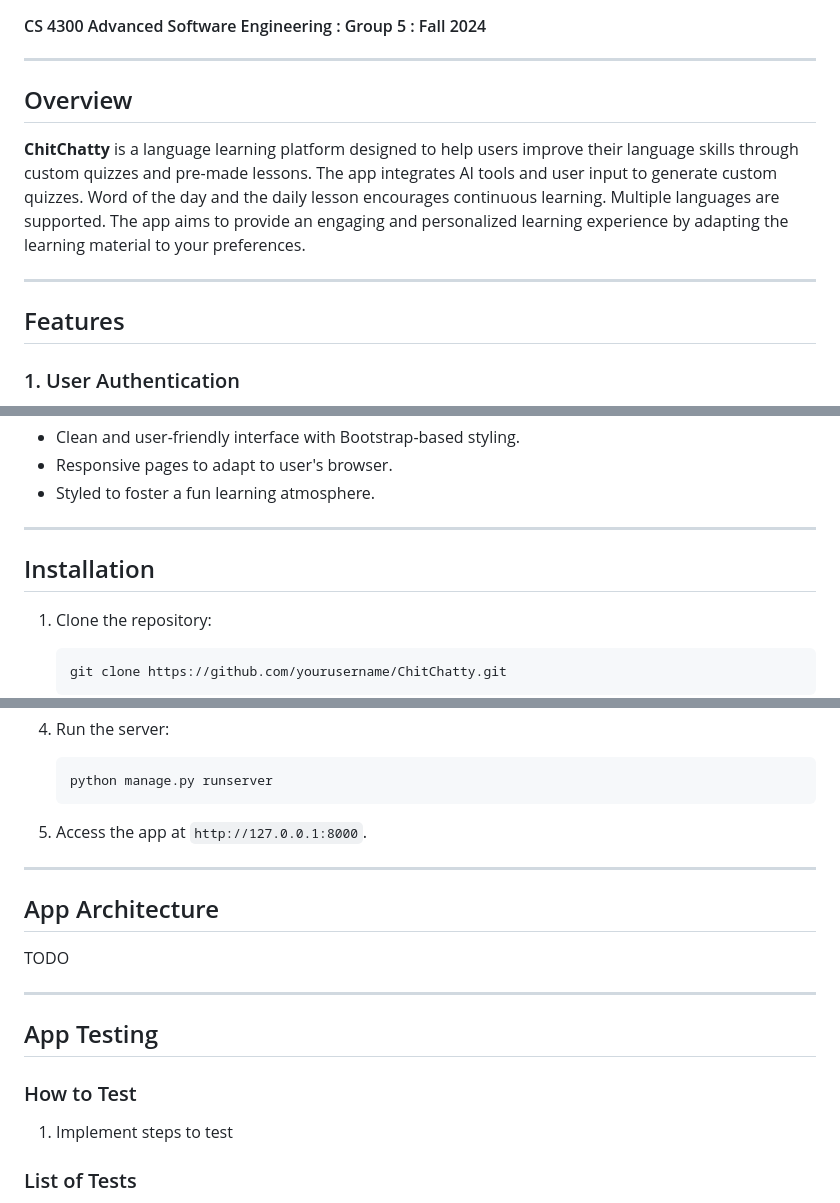
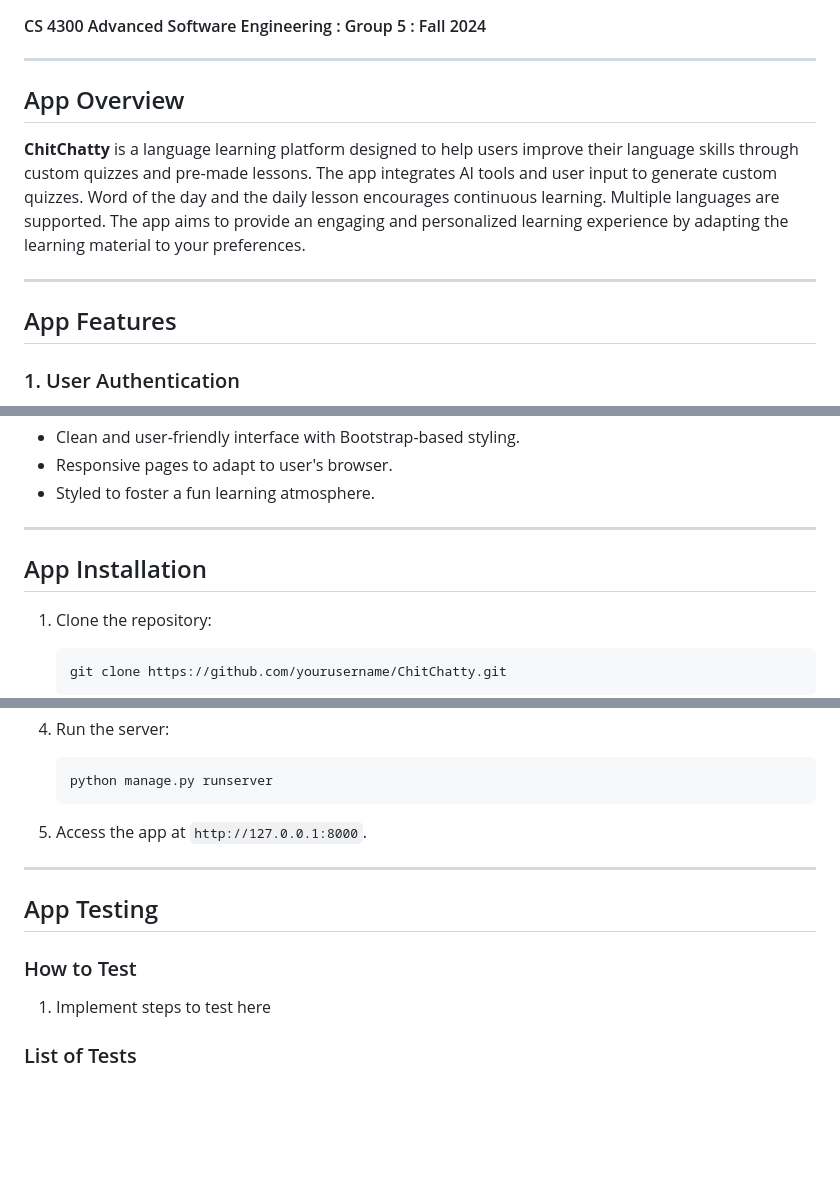
Before and after one commit to UCCS-CS4300-5300/Group5-fall2024, a Markdown page: README.md, 3 parts joined by grey strips. Rendered like a GitHub page; blank space fills up the shorter version.

Commit message:
README Commit v.08

```diff
--- a/README.md
+++ b/README.md
@@ -4,12 +4,12 @@
 #### CS 4300 Advanced Software Engineering : Group 5 : Fall 2024
 
 ---
-## Overview
+## App Overview
 
 **ChitChatty** is a language learning platform designed to help users improve their language skills through custom quizzes and pre-made lessons. The app integrates AI tools and user input to generate custom quizzes. Word of the day and the daily lesson encourages continuous learning. Multiple languages are supported. The app aims to provide an engaging and personalized learning experience by adapting the learning material to your preferences.
 
 ---
-## Features
+## App Features
 
 ### 1. User Authentication
    - User registration, login, and session management.
@@ -43,7 +43,7 @@
    - Styled to foster a fun learning atmosphere.
 
 ---
-## Installation
+## App Installation
 
 1. Clone the repository:
 
@@ -72,15 +72,10 @@
 6. Access the app at `http://127.0.0.1:8000`.
 
 ---
-## App Architecture
-
-TODO
-
----
 ## App Testing
 
 ### How to Test
-1. Implement steps to test
+1. Implement steps to test here
 
 ### List of Tests
 1. **UserRegistrationLogin**: Tests user registration and login process.
```
Also changed, not shown: other parts of README.md (+2 -2 lines).
